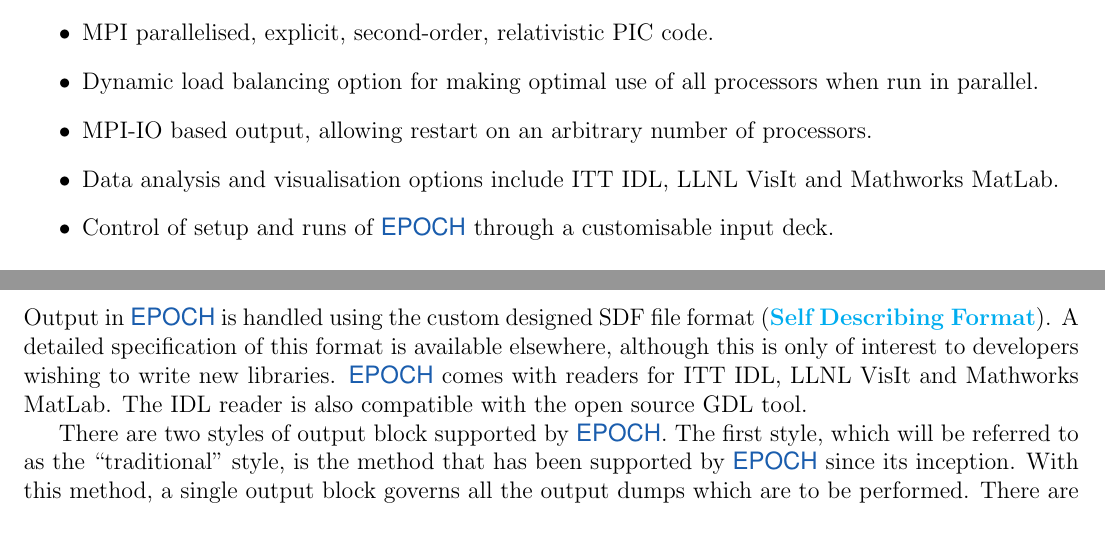
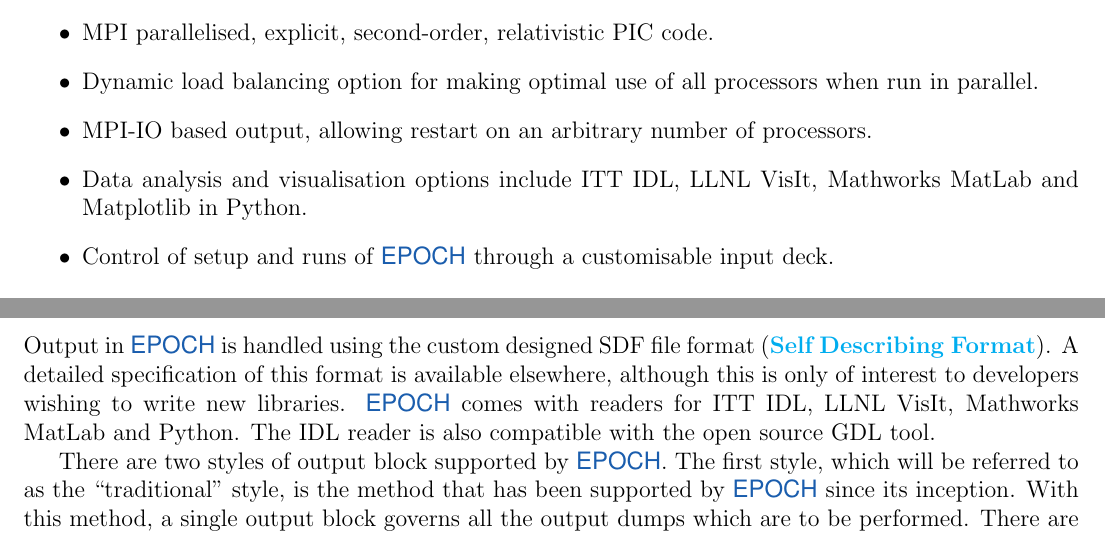
Before and after one commit to Warwick-Plasma/EPOCH_manuals, a LaTeX document (epoch_user.tex): two parts of pages 6 and 30 of 100, joined at a grey line, cut so that both start at the same text. Compiled offline with pdfLaTeX.

Commit message:
Added references to the Python reader

```diff
--- a/epoch_user.tex
+++ b/epoch_user.tex
@@ -50,8 +50,8 @@
     when run in parallel.
   \item MPI-IO based output, allowing restart on an arbitrary number of
     processors.
-  \item Data analysis and visualisation options include ITT IDL, LLNL VisIt
-    and Mathworks MatLab.
+  \item Data analysis and visualisation options include ITT IDL, LLNL VisIt,
+    Mathworks MatLab and Matplotlib in Python.
   \item Control of setup and runs of {\EPOCH} through a customisable input deck.
 \end{itemize}
 
@@ -1549,7 +1549,8 @@
 (\inlineemph{Self Describing Format}). A detailed specification of this
 format is available elsewhere, although this is only of interest to
 developers wishing to write new libraries.
-{\EPOCH} comes with readers for ITT IDL, LLNL VisIt and Mathworks MatLab.
+{\EPOCH} comes with readers for ITT IDL, LLNL VisIt, Mathworks MatLab and
+Python.
 The IDL reader is also compatible with the open source GDL tool.
 
 There are two styles of output block supported by {\EPOCH}. The first
```
